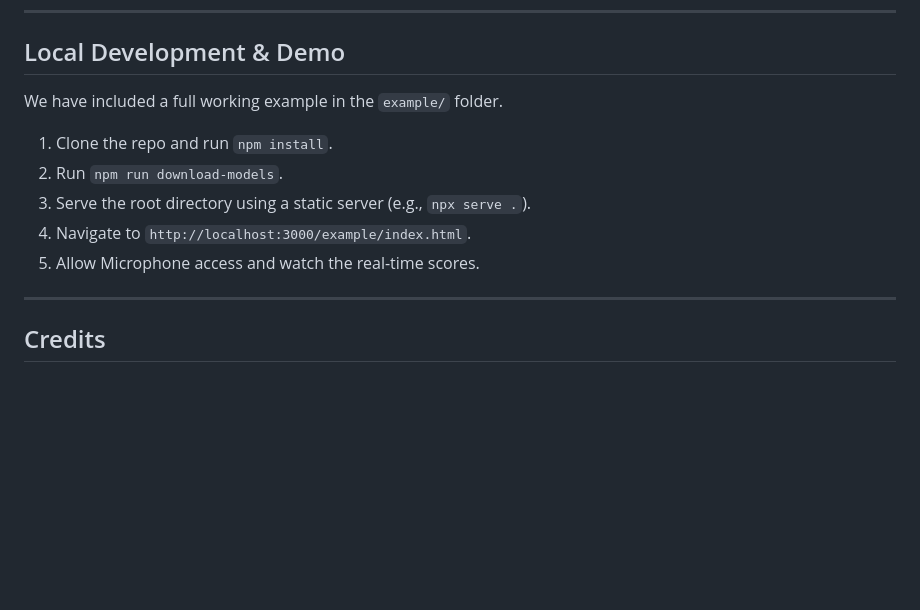
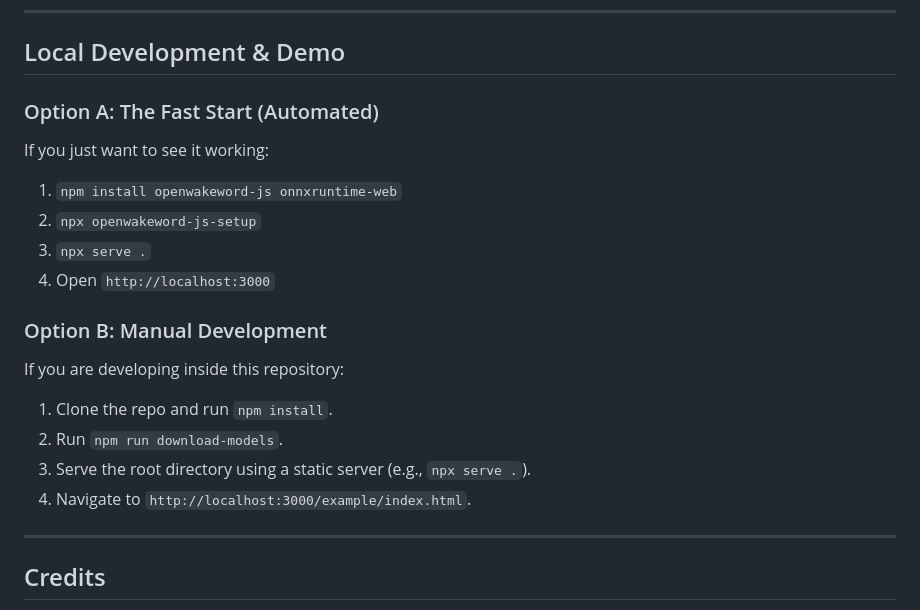
Before and after one commit to Firojpaudel/OpenWakeWord_npm_porting, a Markdown page: README.md, the part around the change. Drawn GitHub-style; blank space fills up the shorter version.

Commit message:
feat: complete zero-friction setup with automated UI and model deployment

```diff
--- a/README.md
+++ b/README.md
@@ -98,13 +98,19 @@ if (scores["my_custom_model"] > 0.5) {
 
 ## Local Development & Demo
 
-We have included a full working example in the `example/` folder.
+### Option A: The Fast Start (Automated)
+If you just want to see it working:
+1. `npm install openwakeword-js onnxruntime-web`
+2. `npx openwakeword-js-setup`
+3. `npx serve .`
+4. Open `http://localhost:3000`
 
-1.  Clone the repo and run `npm install`.
-2.  Run `npm run download-models`.
-3.  Serve the root directory using a static server (e.g., `npx serve .`).
-4.  Navigate to `http://localhost:3000/example/index.html`.
-5.  Allow Microphone access and watch the real-time scores.
+### Option B: Manual Development
+If you are developing inside this repository:
+1. Clone the repo and run `npm install`.
+2. Run `npm run download-models`.
+3. Serve the root directory using a static server (e.g., `npx serve .`).
+4. Navigate to `http://localhost:3000/example/index.html`.
 
 ---
 
```
